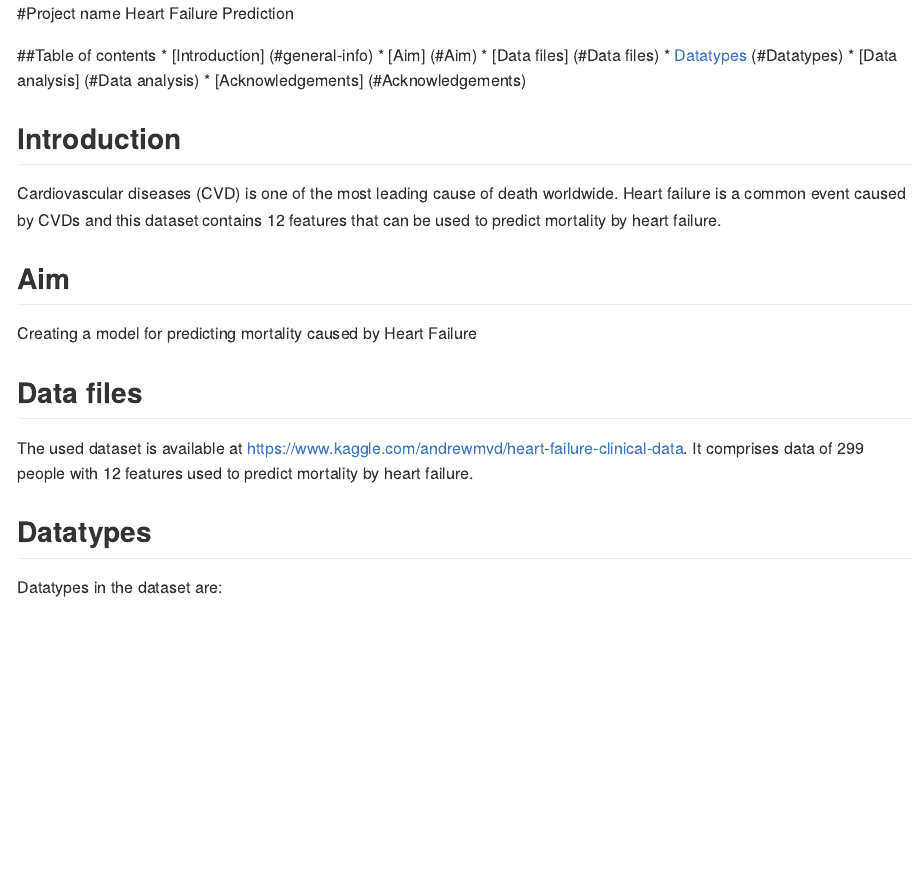
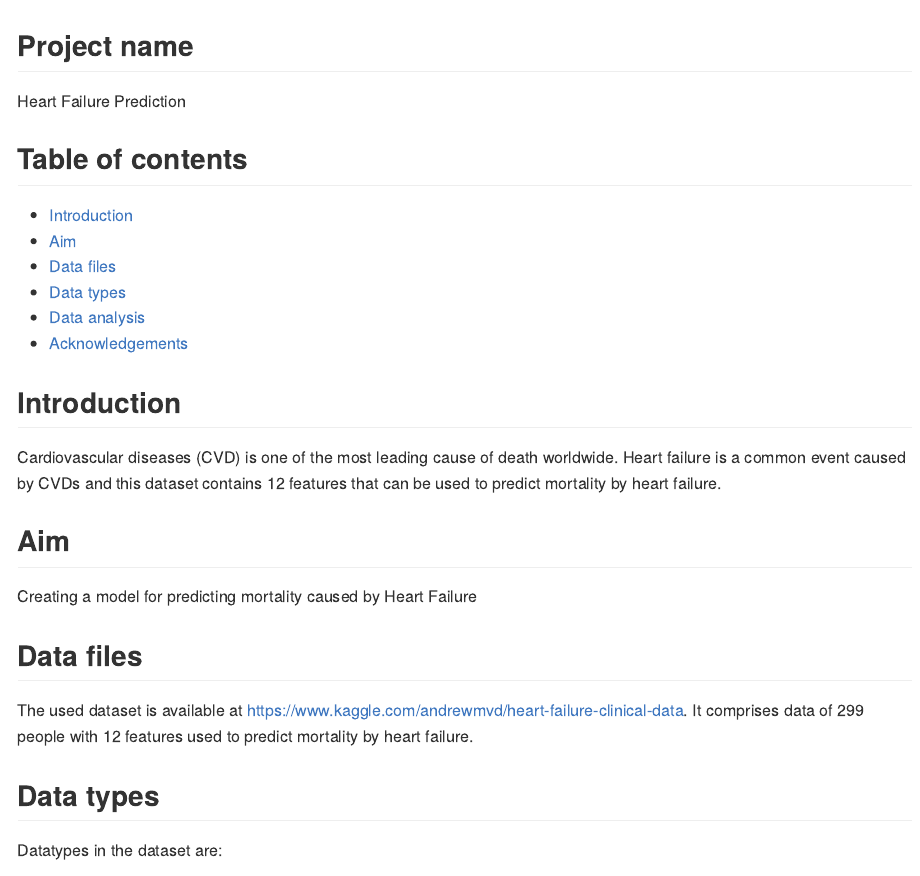
Before and after one commit to MarjoleinP/BiBC-Essentials, an R Markdown document (README.rmd): the page in a window 1100 px wide, from its top. The pictures show the output file README.md that the author committed with the source, drawn offline in the style of GitHub.

Commit message:
Changes to lay-out

````diff
--- a/README.rmd
+++ b/README.rmd
@@ -1,6 +1,5 @@
 ---
-output: md_document
-
+output: github_document
 ---
 
 <!-- README.md is generated from README.Rmd. Please edit that file -->
@@ -16,27 +15,31 @@ knitr::opts_chunk$set(
 library(knitr)
 ```
 
-#Project name
->Heart Failure Prediction
+Project name
+---------
+Heart Failure Prediction
 
-##Table of contents
-* [Introduction] (#general-info)
-* [Aim] (#Aim)
-* [Data files] (#Data files)
-* [Datatypes] (#Datatypes)
-* [Data analysis] (#Data analysis)
-* [Acknowledgements] (#Acknowledgements)
+Table of contents
+---------
+* [Introduction](#Introduction)
+* [Aim](#Aim)
+* [Data files](#Data files)
+* [Data types](#Datatypes)
+* [Data analysis](#Data analysis)
+* [Acknowledgements](#Acknowledgements)
 
-##Introduction
+Introduction
+---------
 Cardiovascular diseases (CVD) is one of the most leading cause of death worldwide.
 Heart failure is a common event caused by CVDs and this dataset contains 12 features that can be used to predict mortality by heart failure.
 
-##Aim
+Aim
+---------
 Creating a model for predicting mortality caused by Heart Failure
 
-##Data files
+Data files
+---------
 The used dataset is available at https://www.kaggle.com/andrewmvd/heart-failure-clinical-data.
 It comprises data of 299 people with 12 features used to predict mortality by heart failure.
 
-## Datatypes
-
+Data types
````
Also changed, not shown: README.md, README.rmd (19 more changed lines).
